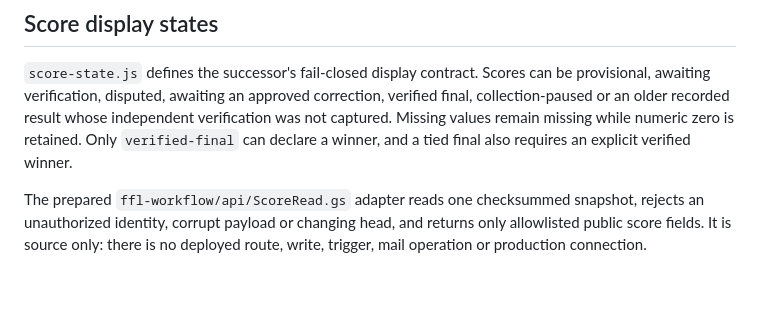
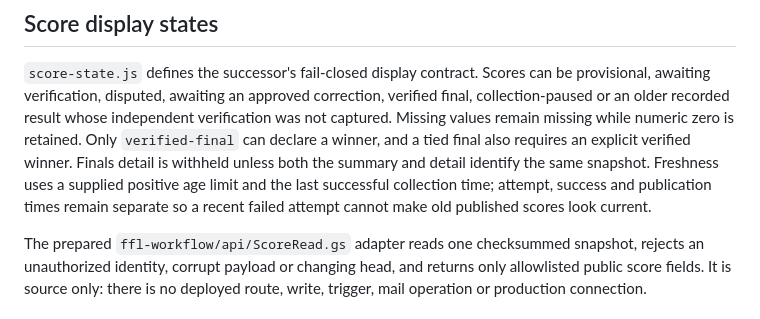
Before and after one commit to johnrockWA/GreatMatesFFL-sandbox, a Markdown page: competition/README.md, the part around the change. GitHub-like rendering; blank space fills up the shorter version.

Commit message:
Close score display evidence gaps

```diff
--- a/competition/README.md
+++ b/competition/README.md
@@ -71,7 +71,10 @@ provisional, awaiting verification, disputed, awaiting an approved correction,
 verified final, collection-paused or an older recorded result whose independent
 verification was not captured. Missing values remain missing while numeric zero is
 retained. Only `verified-final` can declare a winner, and a tied final also requires
-an explicit verified winner.
+an explicit verified winner. Finals detail is withheld unless both the summary and
+detail identify the same snapshot. Freshness uses a supplied positive age limit and
+the last successful collection time; attempt, success and publication times remain
+separate so a recent failed attempt cannot make old published scores look current.
 
 The prepared `ffl-workflow/api/ScoreRead.gs` adapter reads one checksummed snapshot,
 rejects an unauthorized identity, corrupt payload or changing head, and returns only
```
